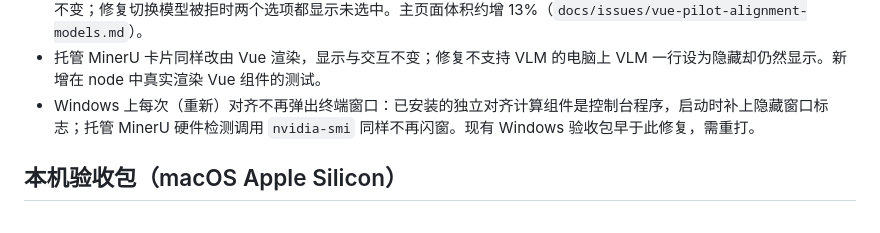
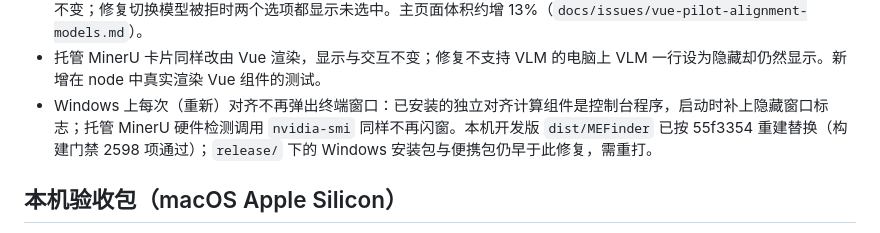
Before and after one commit to sabercomo/MEFinder, a Markdown page: docs/release-notes-0.5.7.md, the part around the change. Rendered like a GitHub page.

Commit message:
docs(release): 记录 0.5.7 开发版 dist 按 55f3354 重建替换
- 构建门禁全量 2598 OK（36 skip），包内 alignment_compute 含隐藏窗口修复
- release/ 下 Windows 双产物仍早于该修复，待重打

Co-Authored-By: Claude Opus 5.5 <noreply@anthropic.com>

```diff
--- a/docs/release-notes-0.5.7.md
+++ b/docs/release-notes-0.5.7.md
@@ -15,7 +15,7 @@
 - 设置页对齐模型、对齐计算组件、本地 OCR、托管 MinerU 四张组件卡片的轮询与下载/安装/删除操作只采信最后发起的请求；修复迟到的旧轮询把「下载中/安装中」改回「未下载/未安装」并停止刷新（`docs/issues/task-state-request-ordering.md`）。
 - 「译本对齐模型」两行改由随包的 Vue 3.5.43 渲染（零构建试点，运行时不联网，阅读器窗口不加载），显示与交互保持不变；修复切换模型被拒时两个选项都显示未选中。主页面体积约增 13%（`docs/issues/vue-pilot-alignment-models.md`）。
 - 托管 MinerU 卡片同样改由 Vue 渲染，显示与交互不变；修复不支持 VLM 的电脑上 VLM 一行设为隐藏却仍然显示。新增在 node 中真实渲染 Vue 组件的测试。
-- Windows 上每次（重新）对齐不再弹出终端窗口：已安装的独立对齐计算组件是控制台程序，启动时补上隐藏窗口标志；托管 MinerU 硬件检测调用 `nvidia-smi` 同样不再闪窗。现有 Windows 验收包早于此修复，需重打。
+- Windows 上每次（重新）对齐不再弹出终端窗口：已安装的独立对齐计算组件是控制台程序，启动时补上隐藏窗口标志；托管 MinerU 硬件检测调用 `nvidia-smi` 同样不再闪窗。本机开发版 `dist/MEFinder` 已按 55f3354 重建替换（构建门禁 2598 项通过）；`release/` 下的 Windows 安装包与便携包仍早于此修复，需重打。
 
 ## 本机验收包（macOS Apple Silicon）
 
```
